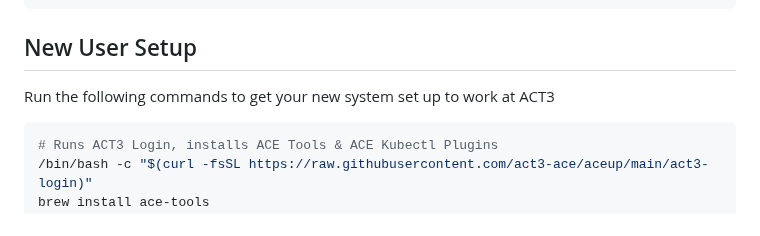
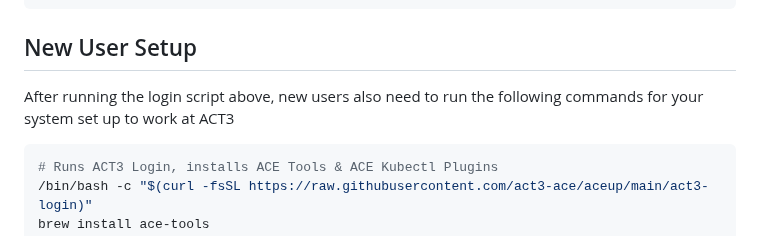
Before and after one commit to act3-ai/aceup, a Markdown page: README.md, the part around the change. GitHub-like rendering.

Commit message:
revise new user setup section intro

````diff
--- a/README.md
+++ b/README.md
@@ -36,7 +36,7 @@ ACT3 Login does the following:
 
 ## New User Setup
 
-Run the following commands to get your new system set up to work at ACT3
+After running the login script above, new users also need to run the following commands for your system set up to work at ACT3
 
 ```bash
 # Runs ACT3 Login, installs ACE Tools & ACE Kubectl Plugins
````
